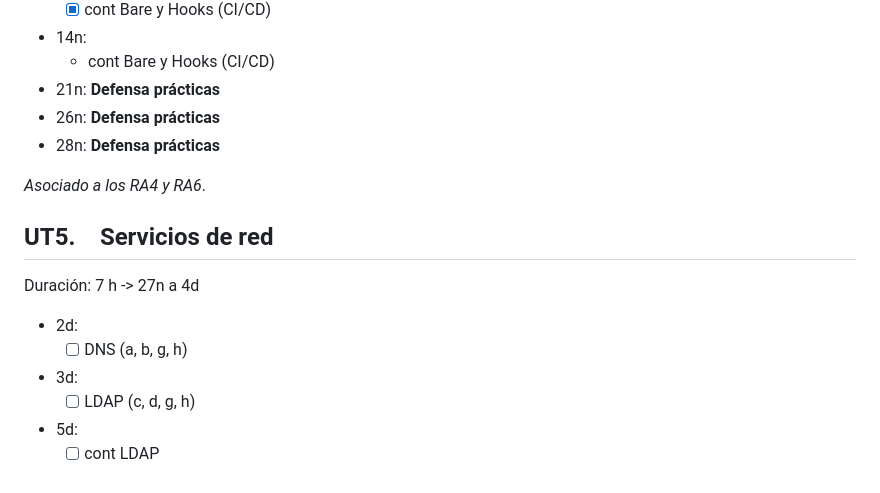
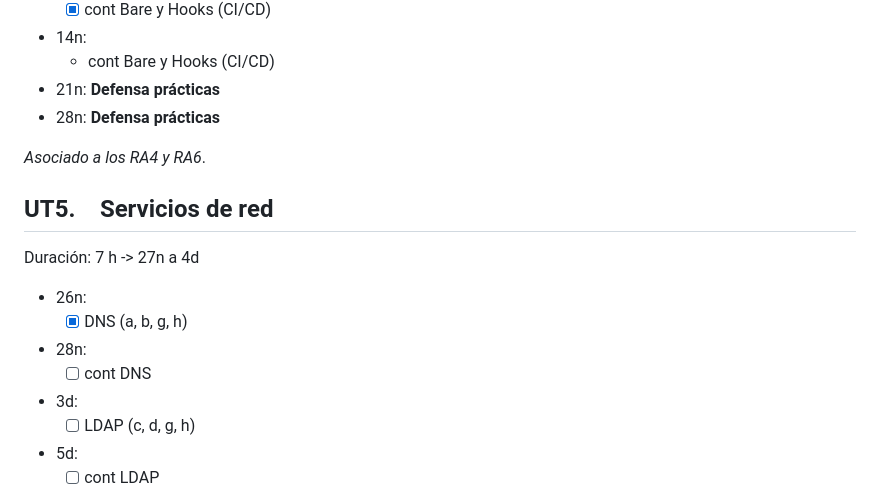
Before and after one commit to luiscastelar/clases24_25, a Markdown page: deapweb/seguimiento.md, the part around the change. Rendered like a GitHub page.

```diff
--- a/deapweb/seguimiento.md
+++ b/deapweb/seguimiento.md
@@ -48,7 +48,6 @@ Duración: 11 h -> 13n a 27n
 + 14n:
   + cont Bare y Hooks (CI/CD)
 + 21n: **Defensa prácticas**
-+ 26n: **Defensa prácticas**
 + 28n: **Defensa prácticas**
 
 *Asociado a los RA4 y RA6*.
@@ -56,8 +55,10 @@ Duración: 11 h -> 13n a 27n
 
 ## UT5. Servicios de red
 Duración: 7 h -> 27n a 4d
-+ 2d:
-  + [ ] DNS (a, b, g, h)
++ 26n:
+  + [x] DNS (a, b, g, h)
++ 28n:
+  + [ ] cont DNS
 + 3d:
   + [ ] LDAP (c, d, g, h)
 + 5d:
```
Also changed, not shown: deapweb/ut5-Servicios_en_red.md (+53 -1 lines).
